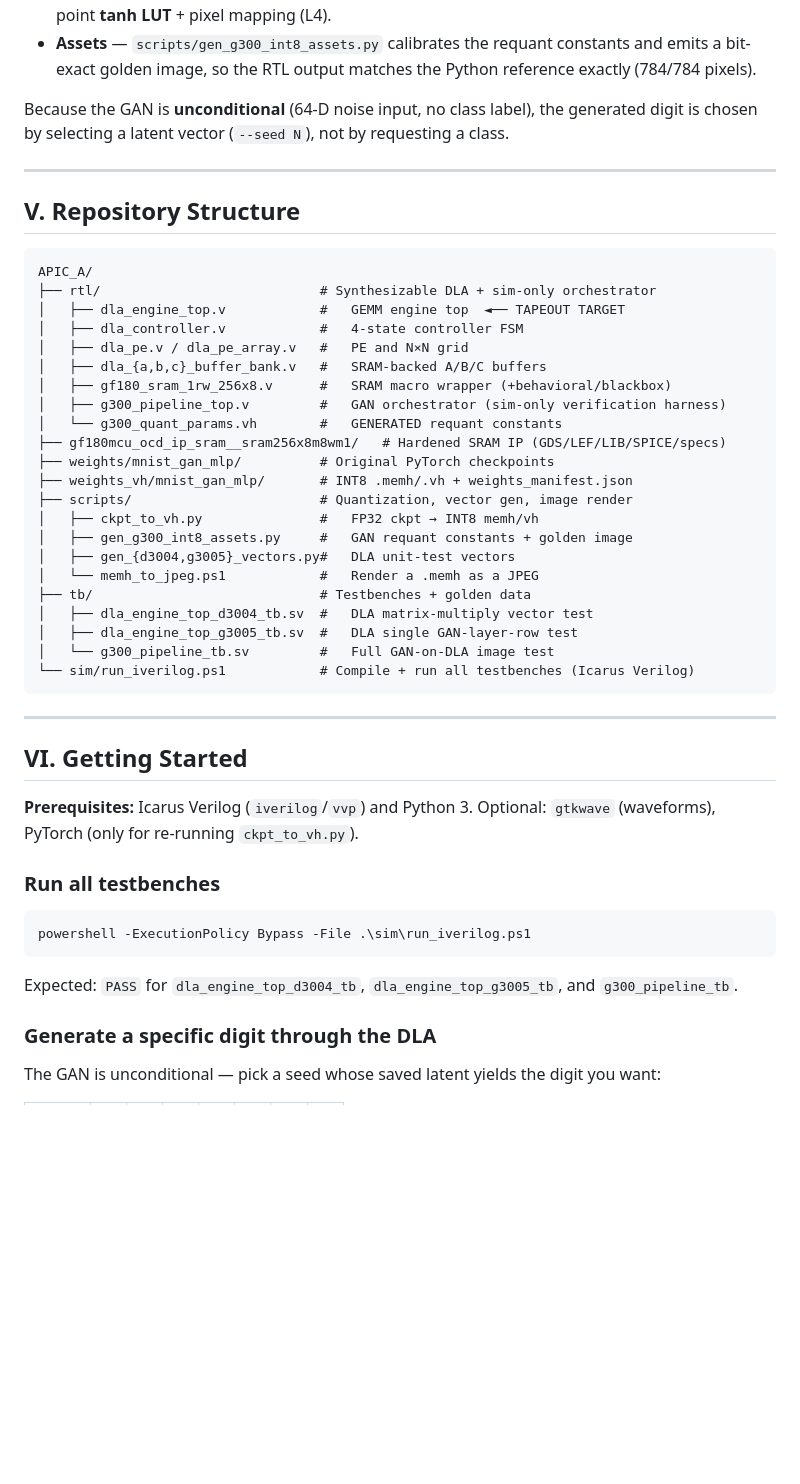
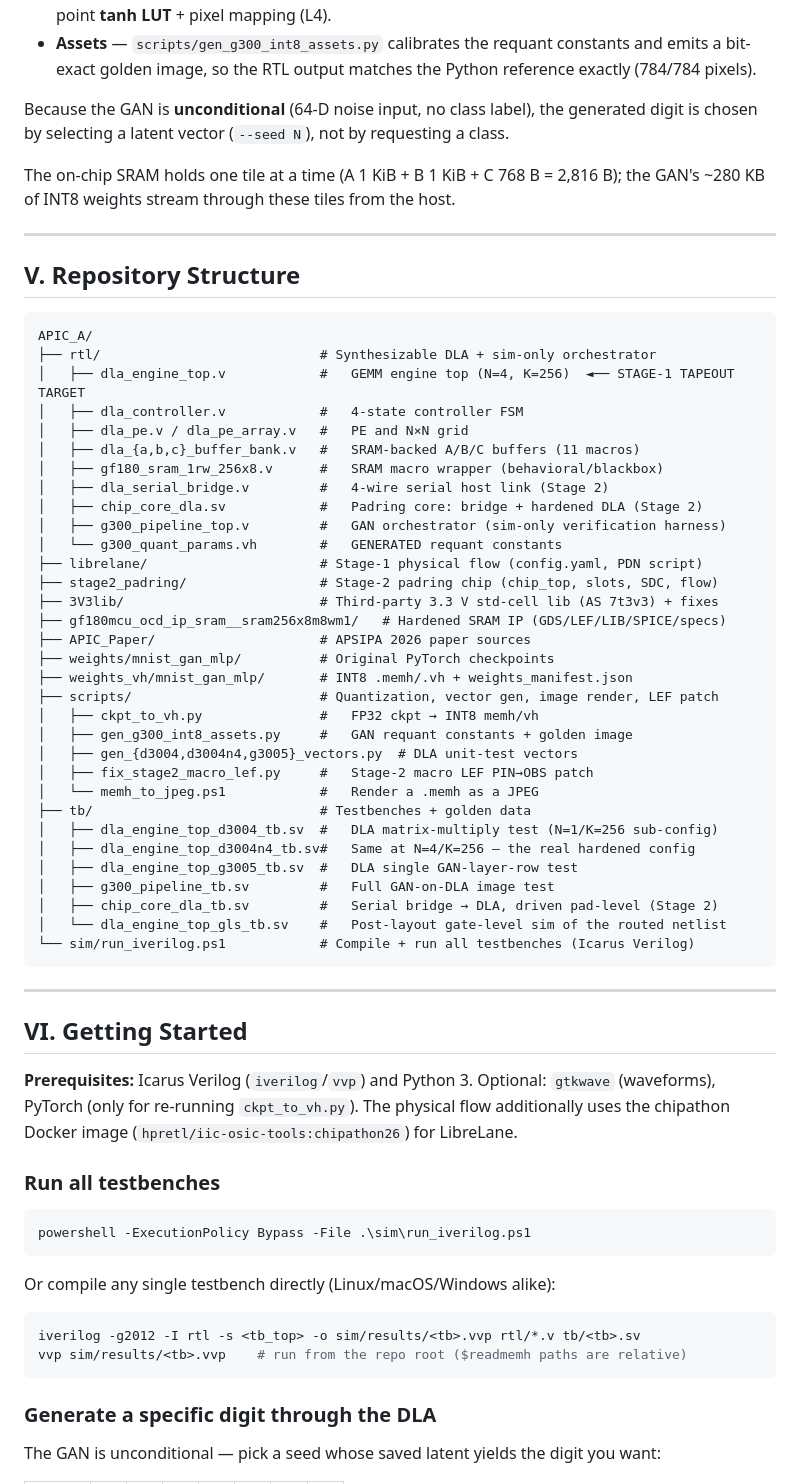
Before and after one commit to mpa216/Deep-Learning-Accelerator-DLA-Engine-From-CNN-to-GenAI-SNN, a Markdown page: README.md, the part around one of its changes. Drawn GitHub-style; blank space fills up the shorter version.

````diff
--- a/README.md
+++ b/README.md
@@ -110,6 +131,9 @@ native **4×4** DLA (`N=4, K=256`):
 Because the GAN is **unconditional** (64-D noise input, no class label), the generated digit is
 chosen by selecting a latent vector (`--seed N`), not by requesting a class.
 
+The on-chip SRAM holds one tile at a time (A 1 KiB + B 1 KiB + C 768 B = 2,816 B); the GAN's
+~280 KB of INT8 weights stream through these tiles from the host.
+
 ---
 
 ## V. Repository Structure
@@ -117,25 +141,35 @@ chosen by selecting a latent vector (`--seed N`), not by requesting a class.
 ```
 APIC_A/
 ├── rtl/                            # Synthesizable DLA + sim-only orchestrator
-│   ├── dla_engine_top.v            #   GEMM engine top  ◄── TAPEOUT TARGET
+│   ├── dla_engine_top.v            #   GEMM engine top (N=4, K=256)  ◄── STAGE-1 TAPEOUT TARGET
 │   ├── dla_controller.v            #   4-state controller FSM
 │   ├── dla_pe.v / dla_pe_array.v   #   PE and N×N grid
-│   ├── dla_{a,b,c}_buffer_bank.v   #   SRAM-backed A/B/C buffers
-│   ├── gf180_sram_1rw_256x8.v      #   SRAM macro wrapper (+behavioral/blackbox)
+│   ├── dla_{a,b,c}_buffer_bank.v   #   SRAM-backed A/B/C buffers (11 macros)
+│   ├── gf180_sram_1rw_256x8.v      #   SRAM macro wrapper (behavioral/blackbox)
+│   ├── dla_serial_bridge.v         #   4-wire serial host link (Stage 2)
+│   ├── chip_core_dla.sv            #   Padring core: bridge + hardened DLA (Stage 2)
 │   ├── g300_pipeline_top.v         #   GAN orchestrator (sim-only verification harness)
 │   └── g300_quant_params.vh        #   GENERATED requant constants
+├── librelane/                      # Stage-1 physical flow (config.yaml, PDN script)
+├── stage2_padring/                 # Stage-2 padring chip (chip_top, slots, SDC, flow)
+├── 3V3lib/                         # Third-party 3.3 V std-cell lib (AS 7t3v3) + fixes
 ├── gf180mcu_ocd_ip_sram__sram256x8m8wm1/   # Hardened SRAM IP (GDS/LEF/LIB/SPICE/specs)
+├── APIC_Paper/                     # APSIPA 2026 paper sources
 ├── weights/mnist_gan_mlp/          # Original PyTorch checkpoints
 ├── weights_vh/mnist_gan_mlp/       # INT8 .memh/.vh + weights_manifest.json
-├── scripts/                        # Quantization, vector gen, image render
+├── scripts/                        # Quantization, vector gen, image render, LEF patch
 │   ├── ckpt_to_vh.py               #   FP32 ckpt → INT8 memh/vh
 │   ├── gen_g300_int8_assets.py     #   GAN requant constants + golden image
-│   ├── gen_{d3004,g3005}_vectors.py#   DLA unit-test vectors
+│   ├── gen_{d3004,d3004n4,g3005}_vectors.py  # DLA unit-test vectors
+│   ├── fix_stage2_macro_lef.py     #   Stage-2 macro LEF PIN→OBS patch
 │   └── memh_to_jpeg.ps1            #   Render a .memh as a JPEG
 ├── tb/                             # Testbenches + golden data
-│   ├── dla_engine_top_d3004_tb.sv  #   DLA matrix-multiply vector test
+│   ├── dla_engine_top_d3004_tb.sv  #   DLA matrix-multiply test (N=1/K=256 sub-config)
+│   ├── dla_engine_top_d3004n4_tb.sv#   Same at N=4/K=256 — the real hardened config
 │   ├── dla_engine_top_g3005_tb.sv  #   DLA single GAN-layer-row test
-│   └── g300_pipeline_tb.sv         #   Full GAN-on-DLA image test
+│   ├── g300_pipeline_tb.sv         #   Full GAN-on-DLA image test
+│   ├── chip_core_dla_tb.sv         #   Serial bridge → DLA, driven pad-level (Stage 2)
+│   └── dla_engine_top_gls_tb.sv    #   Post-layout gate-level sim of the routed netlist
 └── sim/run_iverilog.ps1            # Compile + run all testbenches (Icarus Verilog)
 ```
 
@@ -144,13 +178,18 @@ APIC_A/
 ## VI. Getting Started
 
 **Prerequisites:** Icarus Verilog (`iverilog`/`vvp`) and Python 3. Optional: `gtkwave` (waveforms),
-PyTorch (only for re-running `ckpt_to_vh.py`).
+PyTorch (only for re-running `ckpt_to_vh.py`). The physical flow additionally uses the
+chipathon Docker image (`hpretl/iic-osic-tools:chipathon26`) for LibreLane.
 
 ### Run all testbenches
 ```powershell
 powershell -ExecutionPolicy Bypass -File .\sim\run_iverilog.ps1
 ```
-Expected: `PASS` for `dla_engine_top_d3004_tb`, `dla_engine_top_g3005_tb`, and `g300_pipeline_tb`.
+Or compile any single testbench directly (Linux/macOS/Windows alike):
+```bash
+iverilog -g2012 -I rtl -s <tb_top> -o sim/results/<tb>.vvp rtl/*.v tb/<tb>.sv
+vvp sim/results/<tb>.vvp    # run from the repo root ($readmemh paths are relative)
+```
 
 ### Generate a specific digit through the DLA
 The GAN is unconditional — pick a seed whose saved latent yields the digit you want:
````
Also changed, not shown: other parts of README.md (+88 -42 lines).
